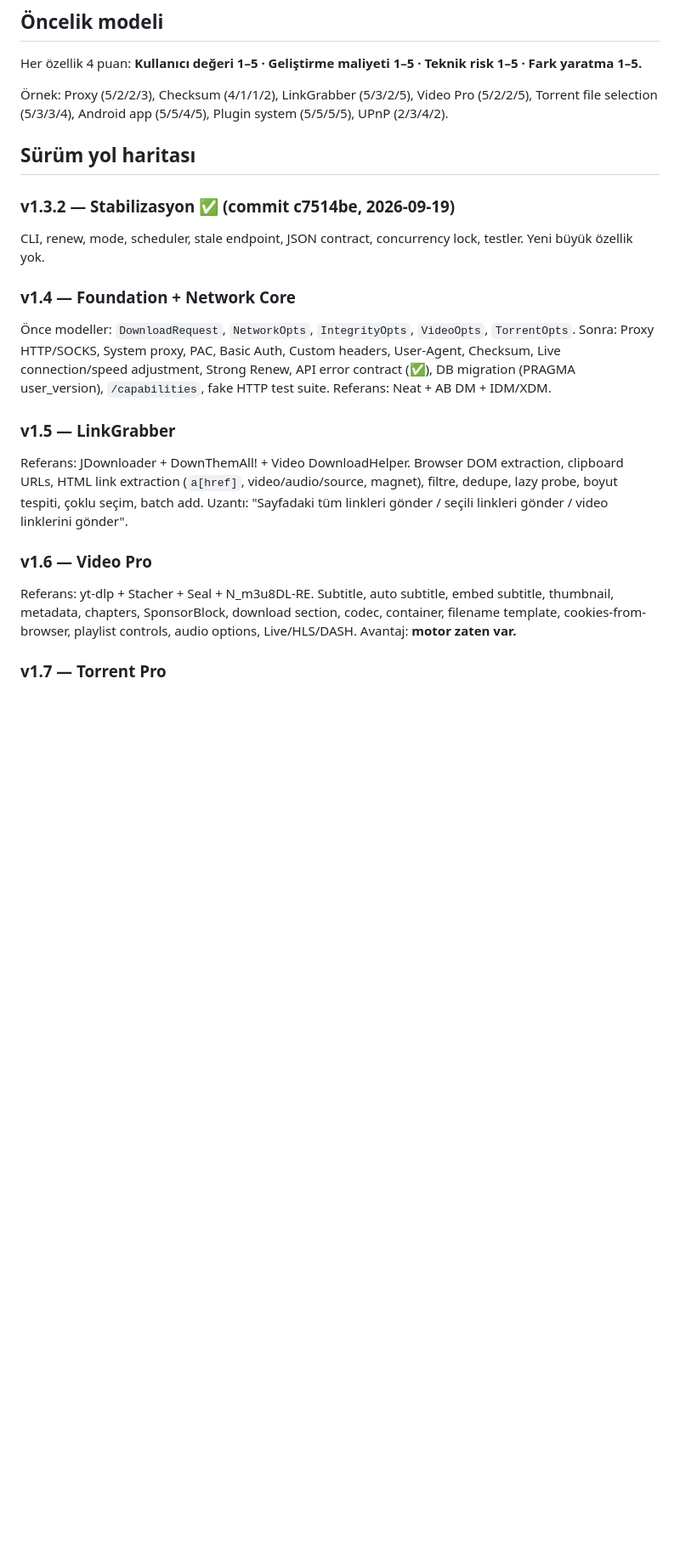
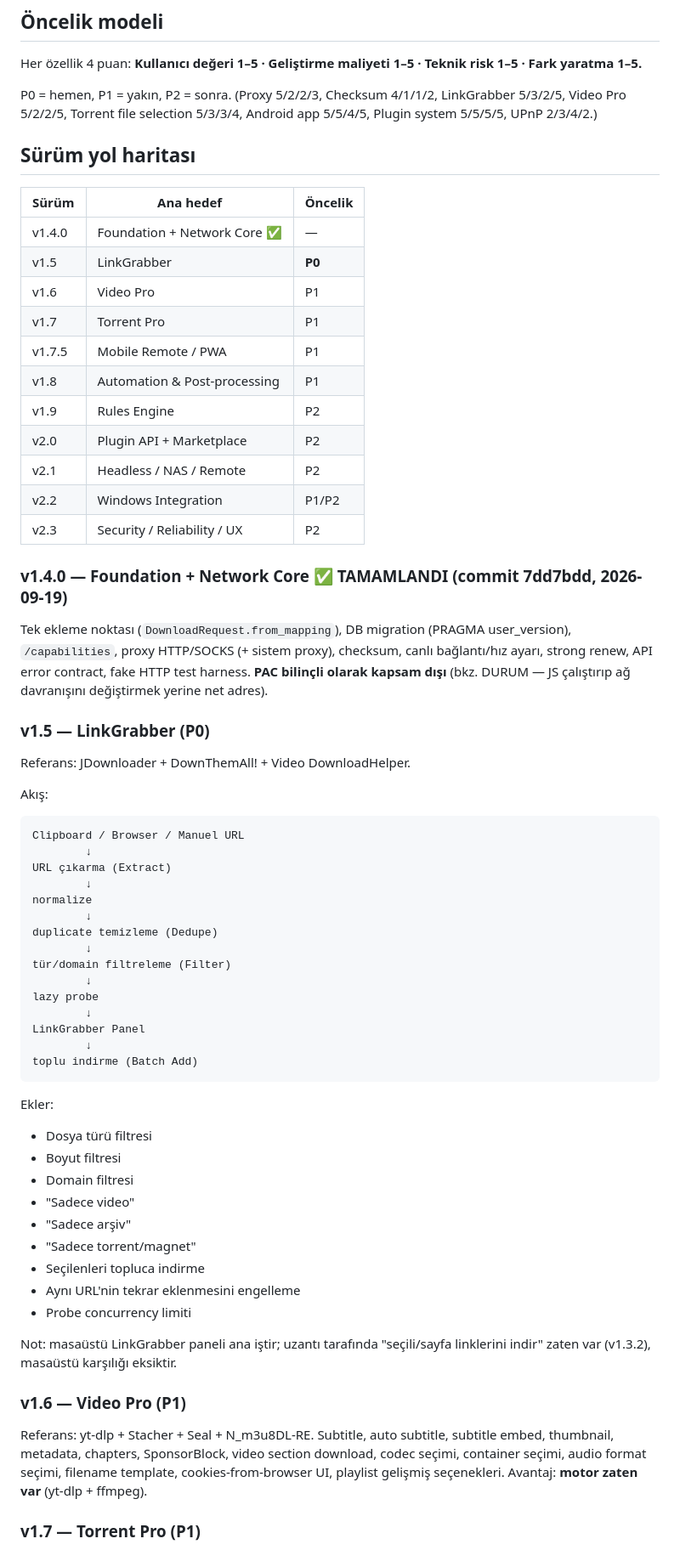
Before and after one commit to pirncedark/AfuDM, a Markdown page: docs/ROADMAP.md, the part around one of its changes. Shown at 85% size. Rendered like a GitHub page; blank space fills up the shorter version.

Commit message:
docs: Windows merkezli AfuDM yol haritasini guncelle

````diff
--- a/docs/ROADMAP.md
+++ b/docs/ROADMAP.md
@@ -80,37 +110,76 @@ Headless, Docker, Portable, Windows, Linux, macOS, Android.
 Her özellik 4 puan: **Kullanıcı değeri 1–5 · Geliştirme maliyeti 1–5 ·
 Teknik risk 1–5 · Fark yaratma 1–5.**
 
-Örnek: Proxy (5/2/2/3), Checksum (4/1/1/2), LinkGrabber (5/3/2/5),
-Video Pro (5/2/2/5), Torrent file selection (5/3/3/4), Android app (5/5/4/5),
-Plugin system (5/5/5/5), UPnP (2/3/4/2).
+P0 = hemen, P1 = yakın, P2 = sonra. (Proxy 5/2/2/3, Checksum 4/1/1/2,
+LinkGrabber 5/3/2/5, Video Pro 5/2/2/5, Torrent file selection 5/3/3/4,
+Android app 5/5/4/5, Plugin system 5/5/5/5, UPnP 2/3/4/2.)
 
 ## Sürüm yol haritası
 
-### v1.3.2 — Stabilizasyon ✅ (commit c7514be, 2026-09-19)
-CLI, renew, mode, scheduler, stale endpoint, JSON contract, concurrency lock,
-testler. Yeni büyük özellik yok.
+| Sürüm  | Ana hedef                    | Öncelik |
+| ---    | ---                          | ---     |
+| v1.4.0 | Foundation + Network Core ✅ | —       |
+| v1.5   | LinkGrabber                  | **P0**  |
+| v1.6   | Video Pro                    | P1      |
+| v1.7   | Torrent Pro                  | P1      |
+| v1.7.5 | Mobile Remote / PWA          | P1      |
+| v1.8   | Automation & Post-processing | P1      |
+| v1.9   | Rules Engine                 | P2      |
+| v2.0   | Plugin API + Marketplace     | P2      |
+| v2.1   | Headless / NAS / Remote      | P2      |
+| v2.2   | Windows Integration          | P1/P2   |
+| v2.3   | Security / Reliability / UX  | P2      |
 
-### v1.4 — Foundation + Network Core
-Önce modeller: `DownloadRequest`, `NetworkOpts`, `IntegrityOpts`, `VideoOpts`,
-`TorrentOpts`. Sonra: Proxy HTTP/SOCKS, System proxy, PAC, Basic Auth, Custom
-headers, User-Agent, Checksum, Live connection/speed adjustment, Strong Renew,
-API error contract (✅), DB migration (PRAGMA user_version), `/capabilities`,
-fake HTTP test suite.
-Referans: Neat + AB DM + IDM/XDM.
+### v1.4.0 — Foundation + Network Core ✅ TAMAMLANDI (commit 7dd7bdd, 2026-09-19)
+Tek ekleme noktası (`DownloadRequest.from_mapping`), DB migration (PRAGMA
+user_version), `/capabilities`, proxy HTTP/SOCKS (+ sistem proxy), checksum,
+canlı bağlantı/hız ayarı, strong renew, API error contract, fake HTTP test
+harness. **PAC bilinçli olarak kapsam dışı** (bkz. DURUM — JS çalıştırıp ağ
+davranışını değiştirmek yerine net adres).
 
-### v1.5 — LinkGrabber
+### v1.5 — LinkGrabber (P0)
 Referans: JDownloader + DownThemAll! + Video DownloadHelper.
-Browser DOM extraction, clipboard URLs, HTML link extraction (`a[href]`,
-video/audio/source, magnet), filtre, dedupe, lazy probe, boyut tespiti,
-çoklu seçim, batch add. Uzantı: "Sayfadaki tüm linkleri gönder / seçili
-linkleri gönder / video linklerini gönder".
 
-### v1.6 — Video Pro
+Akış:
+
+```text
+Clipboard / Browser / Manuel URL
+        ↓
+URL çıkarma (Extract)
+        ↓
+normalize
+        ↓
+duplicate temizleme (Dedupe)
+        ↓
+tür/domain filtreleme (Filter)
+        ↓
+lazy probe
+        ↓
+LinkGrabber Panel
+        ↓
+toplu indirme (Batch Add)
+```
+
+Ekler:
+- Dosya türü filtresi
+- Boyut filtresi
+- Domain filtresi
+- "Sadece video"
+- "Sadece arşiv"
+- "Sadece torrent/magnet"
+- Seçilenleri topluca indirme
+- Aynı URL'nin tekrar eklenmesini engelleme
+- Probe concurrency limiti
+
+Not: masaüstü LinkGrabber paneli ana iştir; uzantı tarafında "seçili/sayfa
+linklerini indir" zaten var (v1.3.2), masaüstü karşılığı eksiktir.
+
+### v1.6 — Video Pro (P1)
 Referans: yt-dlp + Stacher + Seal + N_m3u8DL-RE.
-Subtitle, auto subtitle, embed subtitle, thumbnail, metadata, chapters,
-SponsorBlock, download section, codec, container, filename template,
-cookies-from-browser, playlist controls, audio options, Live/HLS/DASH.
-Avantaj: **motor zaten var.**
+Subtitle, auto subtitle, subtitle embed, thumbnail, metadata, chapters,
+SponsorBlock, video section download, codec seçimi, container seçimi, audio
+format seçimi, filename template, cookies-from-browser UI, playlist gelişmiş
+seçenekleri. Avantaj: **motor zaten var** (yt-dlp + ffmpeg).
 
-### v1.7 — Torrent Pro
+### v1.7 — Torrent Pro (P1)
 Referans: qBittorrent + Transmission + Motrix + Gopeed.
````
Also changed, not shown: other parts of docs/ROADMAP.md (+185 -34 lines), docs/DURUM.md (+6 -0 lines).
